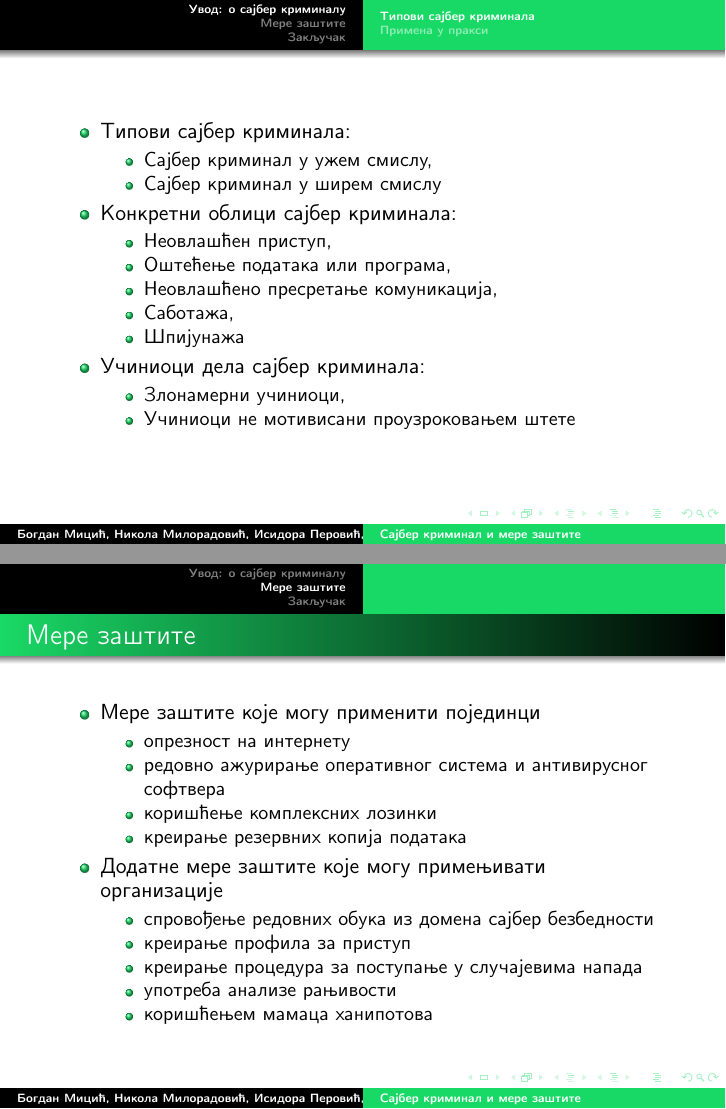
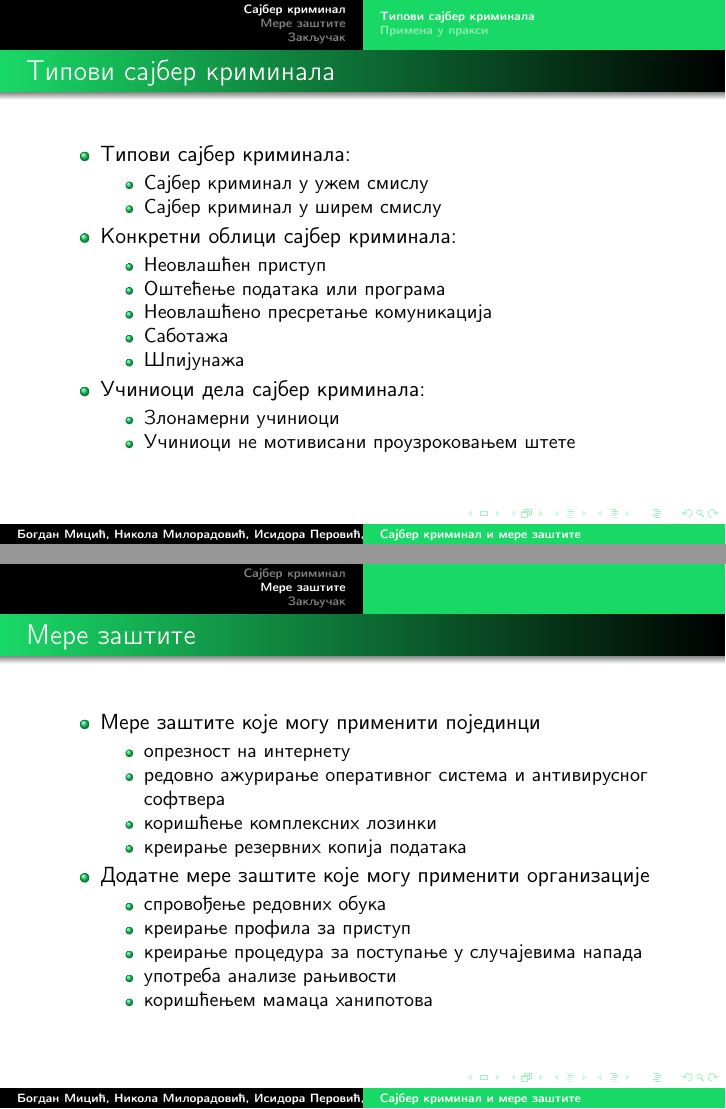
Before and after one commit to ficok/39_TNP2022, LaTeX slides (39_prezentacija_MicićMiloradovićAntanaskovićPerović.tex): pages 6 and 8 of 9, joined at a grey line. Compiled offline with pdfLaTeX.

Commit message:
male izmene

```diff
--- a/39_prezentacija_MicićMiloradovićAntanaskovićPerović.tex
+++ b/39_prezentacija_MicićMiloradovićAntanaskovićPerović.tex
@@ -41,5 +41,3 @@
 	\frametitle{Преглед}
 	\tableofcontents
 \end{frame}
-
-\section{Увод: о сајбер криминалу}
@@ -71,24 +70,24 @@
 
 \subsection{Типови сајбер криминала}
 
-\begin{frame}
+\begin{frame}\frametitle{Типови сајбер криминала}
 	\begin{itemize}
 		\item Типови сајбер криминала:
 		\begin{itemize}
-			\item Сајбер криминал у ужем смислу,
+			\item Сајбер криминал у ужем смислу
 			\item Сајбер криминал у ширем смислу
 		\end{itemize}
 		\item Конкретни облици сајбер криминала:
 		\begin{itemize}
-			\item Неовлашћен приступ,
-			\item Оштећење података или програма,
-			\item Неовлашћено пресретање комуникација,
-			\item Саботажа,
+			\item Неовлашћен приступ
+			\item Оштећење података или програма
+			\item Неовлашћено пресретање комуникација
+			\item Саботажа
 			\item Шпијунажа
 		\end{itemize}
 		\item Учиниоци дела сајбер криминала:
 		\begin{itemize}
-			\item Злонамерни учиниоци,
+			\item Злонамерни учиниоци
 			\item Учиниоци не мотивисани проузроковањем штете
 		\end{itemize}
 	\end{itemize}
@@ -120,9 +119,9 @@
 		\item коришћење комплексних лозинки
 		\item креирање резервних копија података
 	\end{itemize}
-	\item Додатне мере заштите које могу примењивати организације
+	\item Додатне мере заштите које могу применити организације
 	\begin{itemize}
-		\item спровођење редовних обука из домена сајбер безбедности
+		\item спровођење редовних обука
 		\item креирање профила за приступ
 		\item креирање процедура за поступање у случајевима напада
 		\item употреба анализе рањивости
```
Also changed, not shown: 39_prezentacija_MicićMiloradovićAntanaskovićPerović.pdf, 39_prezentacija_MicićMiloradovićAntanaskovićPerović.tex (5 more changed lines), 7 other files.
